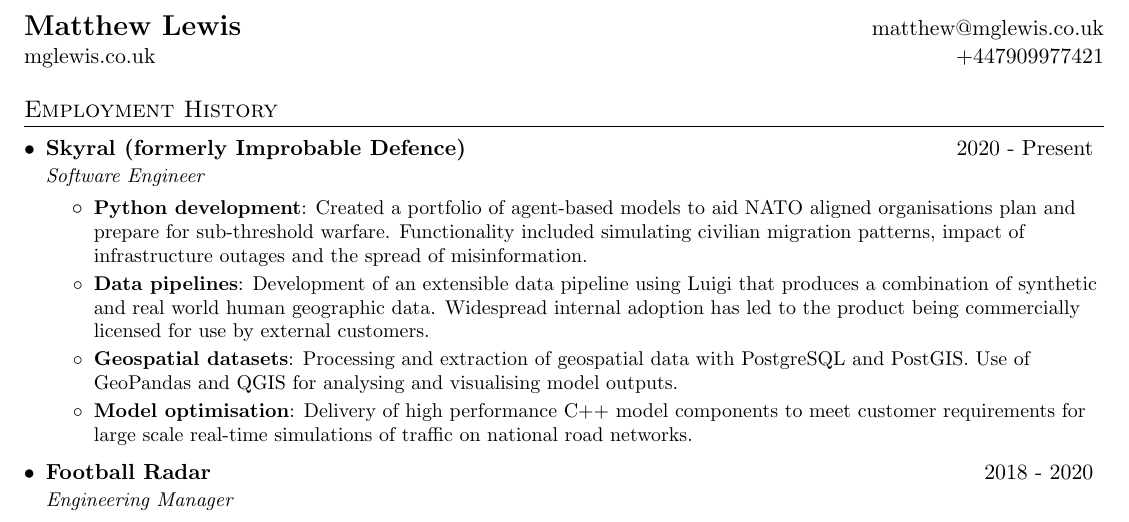
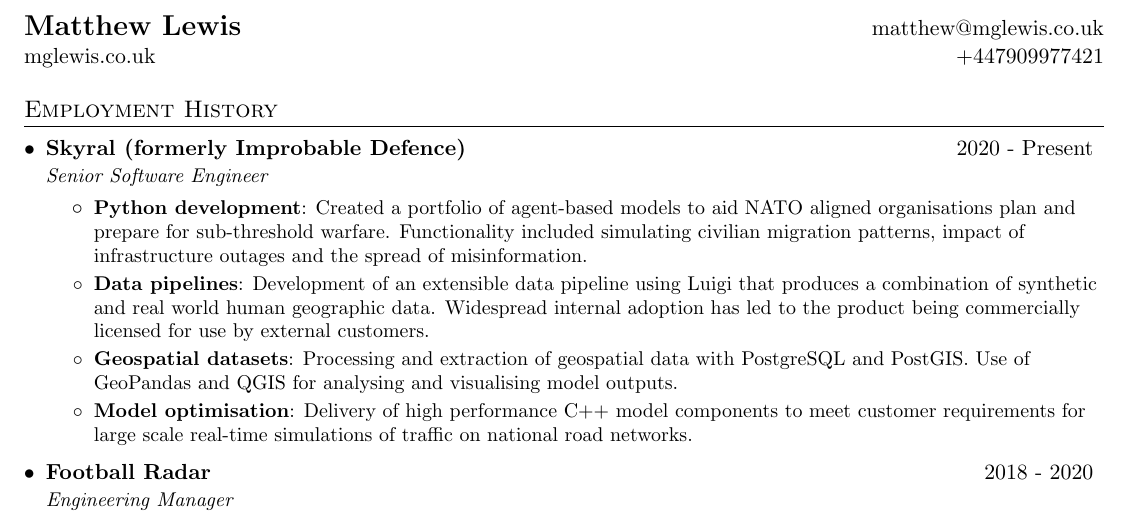
Before and after one commit to mglewis/cv, a LaTeX document (src/matthew_lewis.tex): part of the page, cut so that both start at the same text. Compiled offline with pdfLaTeX.

Commit message:
reflect title change at Skyral

```diff
--- a/src/matthew_lewis.tex
+++ b/src/matthew_lewis.tex
@@ -85,7 +85,7 @@
 
     \resumeSubheading
       {Skyral (formerly Improbable Defence)}{https://skyral.com/}
-      {2020 - Present}{Software Engineer}
+      {2020 - Present}{Senior Software Engineer}
       \resumeItemListStart
         \resumeItem{Python development}
           {Created a portfolio of agent-based models to aid NATO aligned organisations plan and prepare for sub-threshold warfare. Functionality included simulating civilian migration patterns, impact of infrastructure outages and the spread of misinformation.}
```
Also changed, not shown: pdf/matthew_lewis.pdf.
